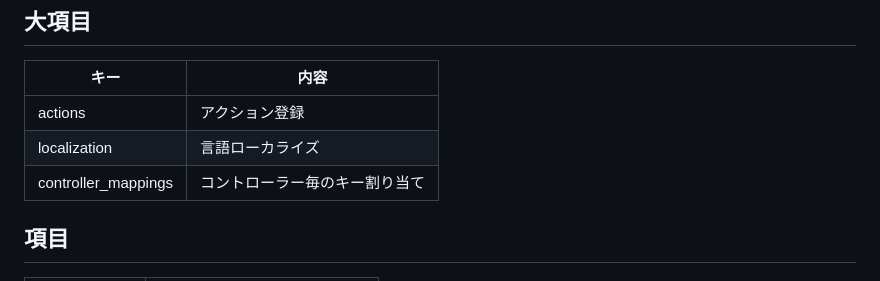
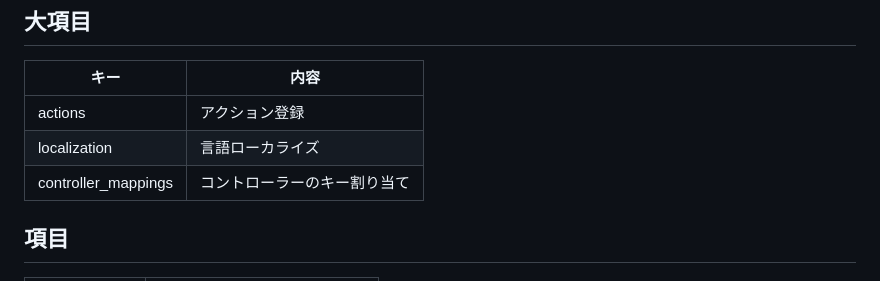
Before and after one commit to SolaGame8/MyDX12Learning, a Markdown page: 260504_SteamInput/README.md, the part around the change. Rendered like a GitHub page.

```diff
--- a/260504_SteamInput/README.md
+++ b/260504_SteamInput/README.md
@@ -108,7 +108,7 @@
 |------|------|
 | actions | アクション登録 |
 | localization | 言語ローカライズ |
-| controller_mappings | コントローラー毎のキー割り当て |
+| controller_mappings | コントローラーのキー割り当て |
 
 
 ## 項目
```
